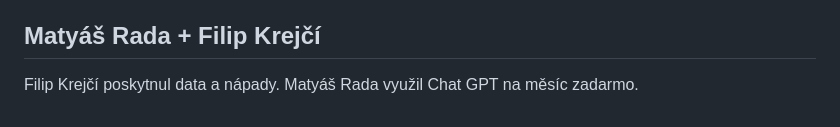
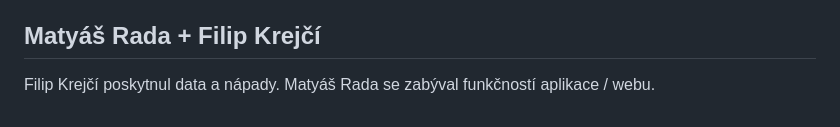
Before and after one commit to MatyasRada24/vytah, a Markdown page: README.md, the part around the change. Drawn GitHub-style.

```diff
--- a/README.md
+++ b/README.md
@@ -76,4 +76,4 @@ Aktivní soubory: `index.html`, `dashboard.css`, `dashboard.js`, `simulation.js`
 
 ## Matyáš Rada + Filip Krejčí
 Filip Krejčí poskytnul data a nápady.
-Matyáš Rada využil Chat GPT na měsíc zadarmo.
+Matyáš Rada se zabýval funkčností aplikace / webu.
```
